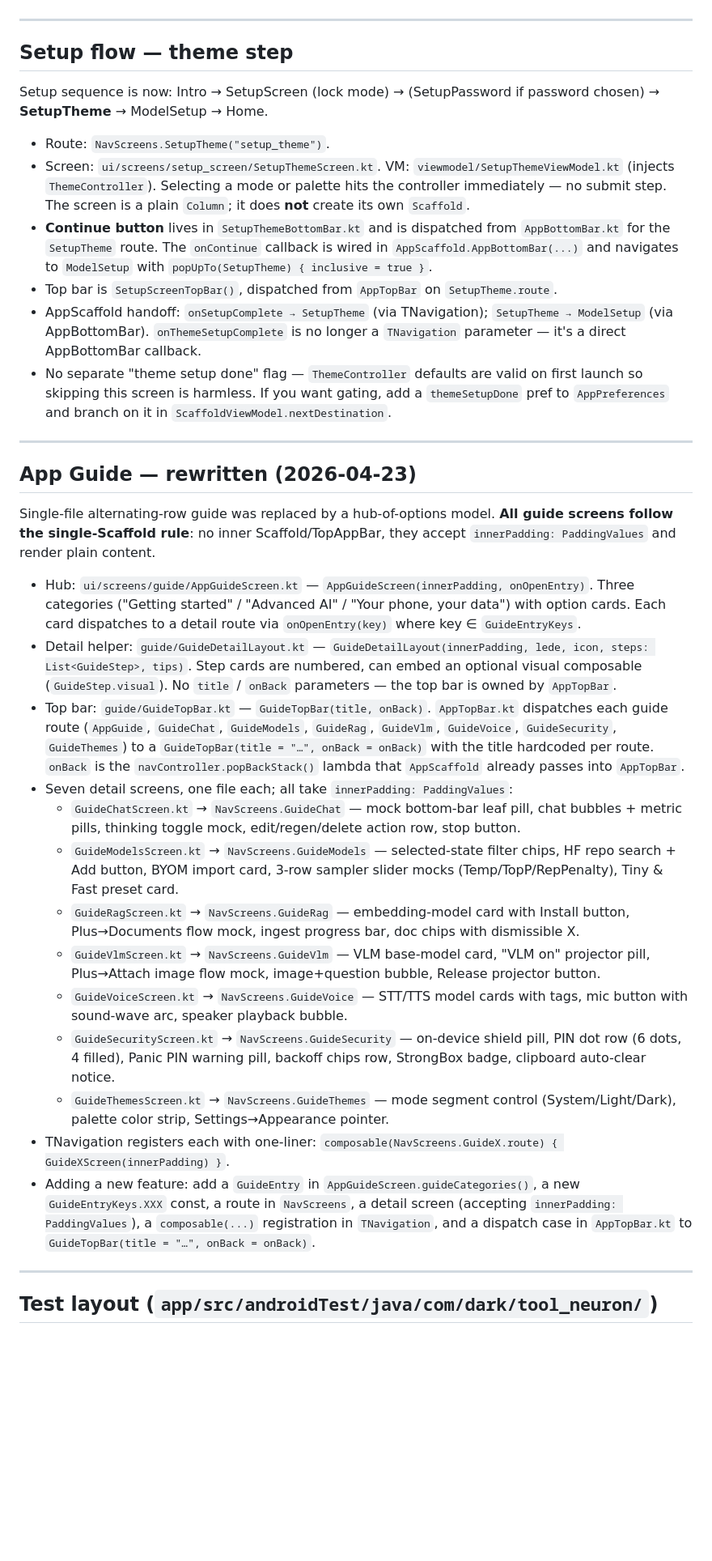
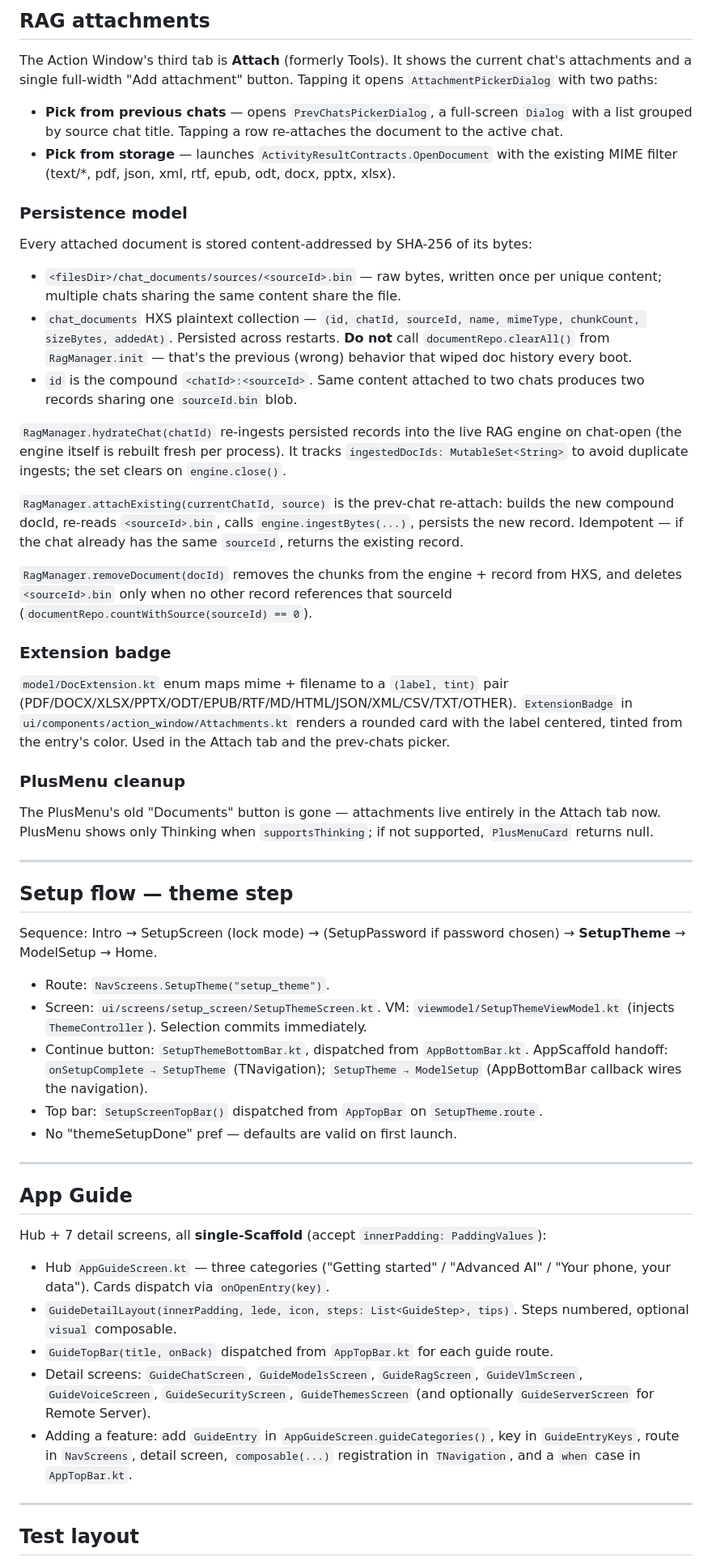
Before and after one commit to sheikhti1205/ToolNeuron, a Markdown page: CLAUDE.md, the part around one of its changes. Shown at 81% size. Rendered like a GitHub page; blank space fills up the shorter version.

```diff
--- a/CLAUDE.md
+++ b/CLAUDE.md
@@ -353,38 +433,57 @@ Non-VLM path is untouched.
+## RAG attachments
+
+The Action Window's third tab is **Attach** (formerly Tools). It shows the current chat's attachments and a single full-width "Add attachment" button. Tapping it opens `AttachmentPickerDialog` with two paths:
+
+- **Pick from previous chats** — opens `PrevChatsPickerDialog`, a full-screen `Dialog` with a list grouped by source chat title. Tapping a row re-attaches the document to the active chat.
+- **Pick from storage** — launches `ActivityResultContracts.OpenDocument` with the existing MIME filter (text/*, pdf, json, xml, rtf, epub, odt, docx, pptx, xlsx).
+
+### Persistence model
+
+Every attached document is stored content-addressed by SHA-256 of its bytes:
+
+- `<filesDir>/chat_documents/sources/<sourceId>.bin` — raw bytes, written once per unique content; multiple chats sharing the same content share the file.
+- `chat_documents` HXS plaintext collection — `(id, chatId, sourceId, name, mimeType, chunkCount, sizeBytes, addedAt)`. Persisted across restarts. **Do not** call `documentRepo.clearAll()` from `RagManager.init` — that's the previous (wrong) behavior that wiped doc history every boot.
+- `id` is the compound `<chatId>:<sourceId>`. Same content attached to two chats produces two records sharing one `sourceId.bin` blob.
+
+`RagManager.hydrateChat(chatId)` re-ingests persisted records into the live RAG engine on chat-open (the engine itself is rebuilt fresh per process). It tracks `ingestedDocIds: MutableSet<String>` to avoid duplicate ingests; the set clears on `engine.close()`.
+
+`RagManager.attachExisting(currentChatId, source)` is the prev-chat re-attach: builds the new compound docId, re-reads `<sourceId>.bin`, calls `engine.ingestBytes(...)`, persists the new record. Idempotent — if the chat already has the same `sourceId`, returns the existing record.
+
+`RagManager.removeDocument(docId)` removes the chunks from the engine + record from HXS, and deletes `<sourceId>.bin` only when no other record references that sourceId (`documentRepo.countWithSource(sourceId) == 0`).
+
+### Extension badge
+
+`model/DocExtension.kt` enum maps mime + filename to a `(label, tint)` pair (PDF/DOCX/XLSX/PPTX/ODT/EPUB/RTF/MD/HTML/JSON/XML/CSV/TXT/OTHER). `ExtensionBadge` in `ui/components/action_window/Attachments.kt` renders a rounded card with the label centered, tinted from the entry's color. Used in the Attach tab and the prev-chats picker.
+
+### PlusMenu cleanup
+
+The PlusMenu's old "Documents" button is gone — attachments live entirely in the Attach tab now. PlusMenu shows only Thinking when `supportsThinking`; if not supported, `PlusMenuCard` returns null.
 
 ---
 
 ## Setup flow — theme step
 
-Setup sequence is now: Intro → SetupScreen (lock mode) → (SetupPassword if password chosen) → **SetupTheme** → ModelSetup → Home.
+Sequence: Intro → SetupScreen (lock mode) → (SetupPassword if password chosen) → **SetupTheme** → ModelSetup → Home.
 
 - Route: `NavScreens.SetupTheme("setup_theme")`.
-- Screen: `ui/screens/setup_screen/SetupThemeScreen.kt`. VM: `viewmodel/SetupThemeViewModel.kt` (injects `ThemeController`). Selecting a mode or palette hits the controller immediately — no submit step. The screen is a plain `Column`; it does **not** create its own `Scaffold`.
-- **Continue button** lives in `SetupThemeBottomBar.kt` and is dispatched from `AppBottomBar.kt` for the `SetupTheme` route. The `onContinue` callback is wired in `AppScaffold.AppBottomBar(...)` and navigates to `ModelSetup` with `popUpTo(SetupTheme) { inclusive = true }`.
-- Top bar is `SetupScreenTopBar()`, dispatched from `AppTopBar` on `SetupTheme.route`.
-- AppScaffold handoff: `onSetupComplete → SetupTheme` (via TNavigation); `SetupTheme → ModelSetup` (via AppBottomBar). `onThemeSetupComplete` is no longer a `TNavigation` parameter — it's a direct AppBottomBar callback.
-- No separate "theme setup done" flag — `ThemeController` defaults are valid on first launch so skipping this screen is harmless. If you want gating, add a `themeSetupDone` pref to `AppPreferences` and branch on it in `ScaffoldViewModel.nextDestination`.
+- Screen: `ui/screens/setup_screen/SetupThemeScreen.kt`. VM: `viewmodel/SetupThemeViewModel.kt` (injects `ThemeController`). Selection commits immediately.
+- Continue button: `SetupThemeBottomBar.kt`, dispatched from `AppBottomBar.kt`. AppScaffold handoff: `onSetupComplete → SetupTheme` (TNavigation); `SetupTheme → ModelSetup` (AppBottomBar callback wires the navigation).
+- Top bar: `SetupScreenTopBar()` dispatched from `AppTopBar` on `SetupTheme.route`.
+- No "themeSetupDone" pref — defaults are valid on first launch.
 
 ---
 
-## App Guide — rewritten (2026-04-23)
+## App Guide
 
-Single-file alternating-row guide was replaced by a hub-of-options model. **All guide screens follow the single-Scaffold rule**: no inner Scaffold/TopAppBar, they accept `innerPadding: PaddingValues` and render plain content.
+Hub + 7 detail screens, all **single-Scaffold** (accept `innerPadding: PaddingValues`):
 
-- Hub: `ui/screens/guide/AppGuideScreen.kt` — `AppGuideScreen(innerPadding, onOpenEntry)`. Three categories ("Getting started" / "Advanced AI" / "Your phone, your data") with option cards. Each card dispatches to a detail route via `onOpenEntry(key)` where key ∈ `GuideEntryKeys`.
-- Detail helper: `guide/GuideDetailLayout.kt` — `GuideDetailLayout(innerPadding, lede, icon, steps: List<GuideStep>, tips)`. Step cards are numbered, can embed an optional visual composable (`GuideStep.visual`). No `title` / `onBack` parameters — the top bar is owned by `AppTopBar`.
-- Top bar: `guide/GuideTopBar.kt` — `GuideTopBar(title, onBack)`. `AppTopBar.kt` dispatches each guide route (`AppGuide`, `GuideChat`, `GuideModels`, `GuideRag`, `GuideVlm`, `GuideVoice`, `GuideSecurity`, `GuideThemes`) to a `GuideTopBar(title = "…", onBack = onBack)` with the title hardcoded per route. `onBack` is the `navController.popBackStack()` lambda that `AppScaffold` already passes into `AppTopBar`.
-- Seven detail screens, one file each; all take `innerPadding: PaddingValues`:
-  - `GuideChatScreen.kt` → `NavScreens.GuideChat` — mock bottom-bar leaf pill, chat bubbles + metric pills, thinking toggle mock, edit/regen/delete action row, stop button.
-  - `GuideModelsScreen.kt` → `NavScreens.GuideModels` — selected-state filter chips, HF repo search + Add button, BYOM import card, 3-row sampler slider mocks (Temp/TopP/RepPenalty), Tiny & Fast preset card.
-  - `GuideRagScreen.kt` → `NavScreens.GuideRag` — embedding-model card with Install button, Plus→Documents flow mock, ingest progress bar, doc chips with dismissible X.
-  - `GuideVlmScreen.kt` → `NavScreens.GuideVlm` — VLM base-model card, "VLM on" projector pill, Plus→Attach image flow mock, image+question bubble, Release projector button.
-  - `GuideVoiceScreen.kt` → `NavScreens.GuideVoice` — STT/TTS model cards with tags, mic button with sound-wave arc, speaker playback bubble.
-  - `GuideSecurityScreen.kt` → `NavScreens.GuideSecurity` — on-device shield pill, PIN dot row (6 dots, 4 filled), Panic PIN warning pill, backoff chips row, StrongBox badge, clipboard auto-clear notice.
-  - `GuideThemesScreen.kt` → `NavScreens.GuideThemes` — mode segment control (System/Light/Dark), palette color strip, Settings→Appearance pointer.
-- TNavigation registers each with one-liner: `composable(NavScreens.GuideX.route) { GuideXScreen(innerPadding) }`.
-- Adding a new feature: add a `GuideEntry` in `AppGuideScreen.guideCategories()`, a new `GuideEntryKeys.XXX` const, a route in `NavScreens`, a detail screen (accepting `innerPadding: PaddingValues`), a `composable(...)` registration in `TNavigation`, and a dispatch case in `AppTopBar.kt` to `GuideTopBar(title = "…", onBack = onBack)`.
+- Hub `AppGuideScreen.kt` — three categories ("Getting started" / "Advanced AI" / "Your phone, your data"). Cards dispatch via `onOpenEntry(key)`.
+- `GuideDetailLayout(innerPadding, lede, icon, steps: List<GuideStep>, tips)`. Steps numbered, optional `visual` composable.
+- `GuideTopBar(title, onBack)` dispatched from `AppTopBar.kt` for each guide route.
+- Detail screens: `GuideChatScreen`, `GuideModelsScreen`, `GuideRagScreen`, `GuideVlmScreen`, `GuideVoiceScreen`, `GuideSecurityScreen`, `GuideThemesScreen` (and optionally `GuideServerScreen` for Remote Server).
+- Adding a feature: add `GuideEntry` in `AppGuideScreen.guideCategories()`, key in `GuideEntryKeys`, route in `NavScreens`, detail screen, `composable(...)` registration in `TNavigation`, and a `when` case in `AppTopBar.kt`.
 
 ---
 
-## Test layout (`app/src/androidTest/java/com/dark/tool_neuron/`)
+## Test layout
 
```
Also changed, not shown: other parts of CLAUDE.md (+364 -267 lines).
